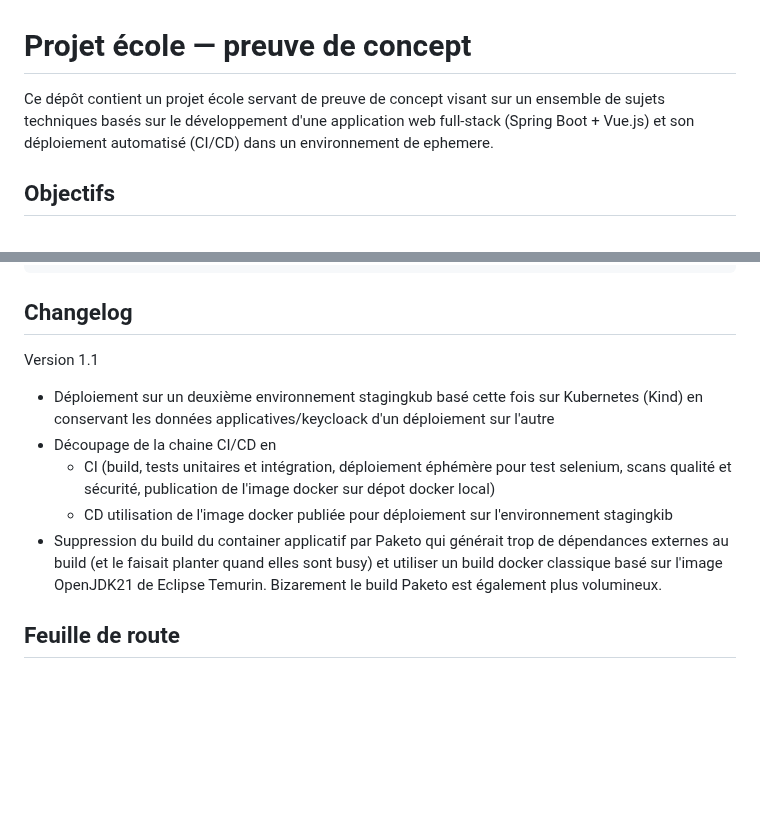
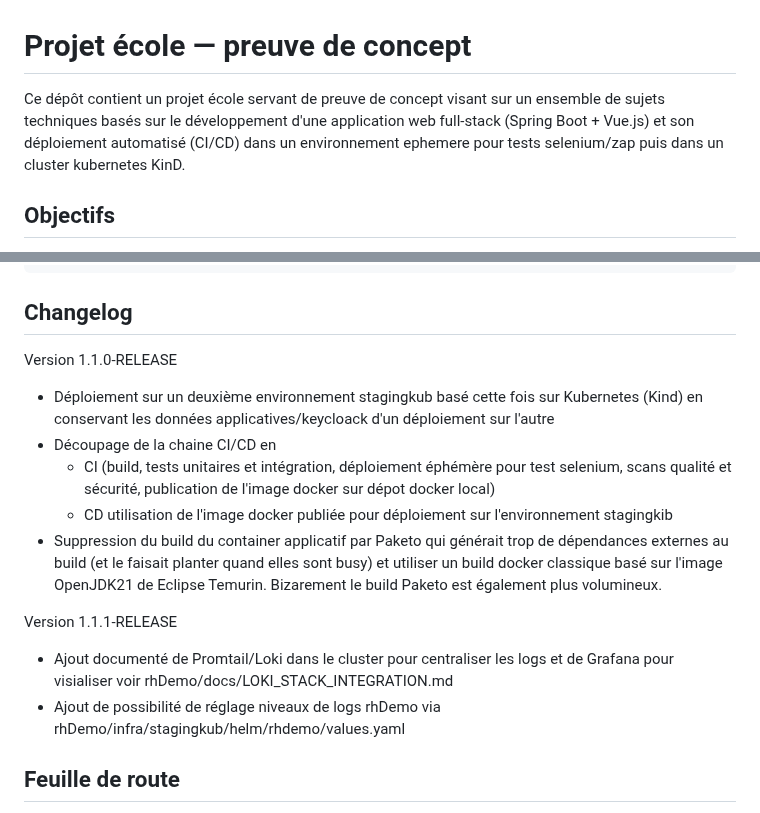
Before and after one commit to leuwen-lc/rhdemo, a Markdown page: README.md, 2 parts joined by grey strips. Rendered like a GitHub page; blank space fills up the shorter version.

Commit message:
docs  : préparation dela version 1.1.1-RELEASE : maj README.md

```diff
--- a/README.md
+++ b/README.md
@@ -1,6 +1,6 @@
 # Projet école — preuve de concept
 
-Ce dépôt contient un projet école servant de preuve de concept visant sur un ensemble de sujets techniques basés sur le développement d'une application web full‑stack (Spring Boot + Vue.js) et son déploiement automatisé (CI/CD) dans un environnement de ephemere.
+Ce dépôt contient un projet école servant de preuve de concept visant sur un ensemble de sujets techniques basés sur le développement d'une application web full‑stack (Spring Boot + Vue.js) et son déploiement automatisé (CI/CD) dans un environnement ephemere pour tests selenium/zap puis dans un cluster kubernetes KinD.
 
 ## Objectifs
 - Expérimenter des outils et méthodes standards et largement adoptés.
@@ -100,13 +100,17 @@ Ce dépôt contient un projet école servant de preuve de concept visant sur un
     - lancez le pipelne rhDemo/Jenkinsfile-CD
 
 ## Changelog
-  Version 1.1
+  Version 1.1.0-RELEASE
   - Déploiement sur un deuxième environnement stagingkub basé cette fois sur Kubernetes (Kind) en conservant les données applicatives/keycloack d'un déploiement sur l'autre
   - Découpage de la chaine CI/CD en
       - CI (build, tests unitaires et intégration, déploiement éphémère pour test selenium, scans qualité et sécurité, publication de l'image docker sur dépot docker local)
       - CD utilisation de l'image docker publiée pour déploiement sur l'environnement stagingkib
   - Suppression du build du container applicatif par Paketo qui générait trop de dépendances externes au build (et le faisait planter quand elles sont busy) et utiliser un build docker classique basé sur l'image OpenJDK21 de Eclipse Temurin.
     Bizarement le build Paketo est également plus volumineux.
+
+  Version 1.1.1-RELEASE
+  - Ajout documenté de Promtail/Loki dans le cluster pour centraliser les logs et de Grafana pour visialiser voir rhDemo/docs/LOKI_STACK_INTEGRATION.md
+  - Ajout de possibilité de réglage niveaux de logs rhDemo via rhDemo/infra/stagingkub/helm/rhdemo/values.yaml
 
 ## Feuille de route
   - Ajouter un champ de recherche dans chaque colonne de la liste des employes
```
Also changed, not shown: 1 other file.
